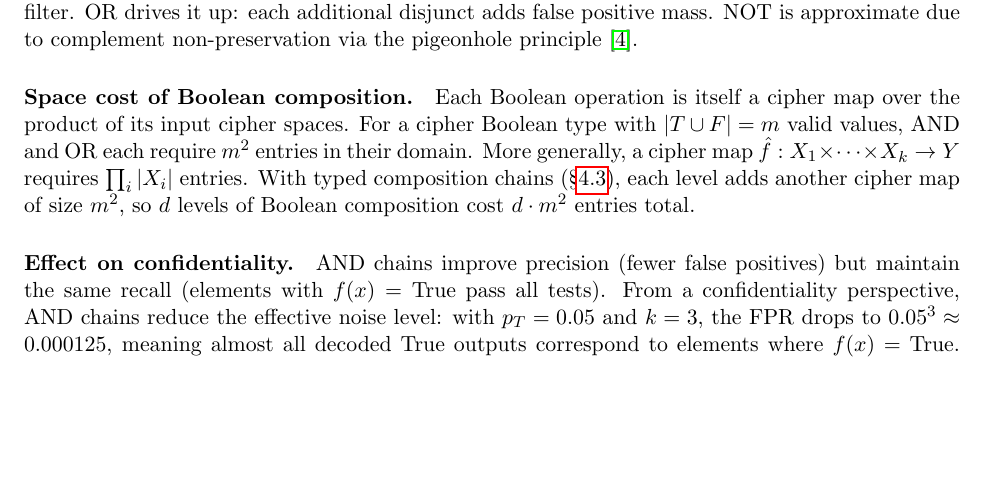
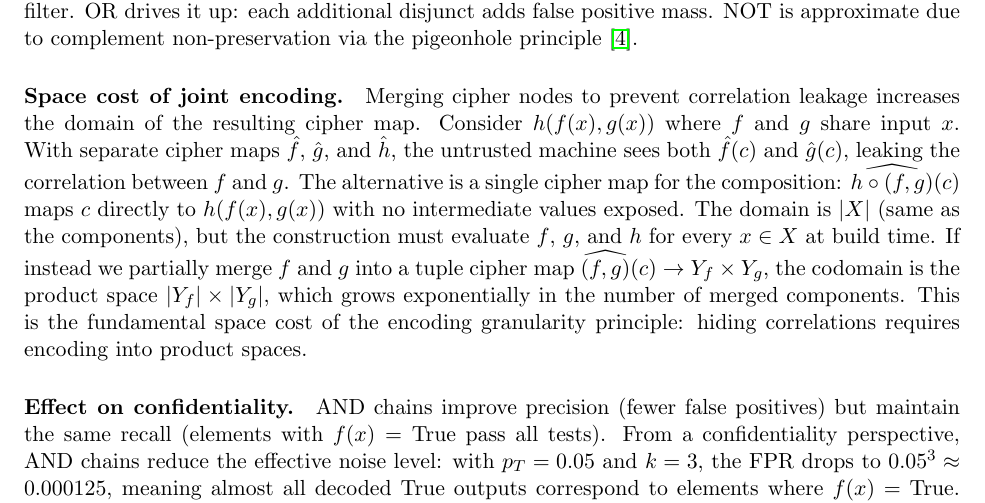
Before and after one commit to queelius/trapdoor-computing, a LaTeX paper (papers/maximizing-confidentiality/main.tex): part of page 8 of 14, cut so that both start at the same text, the shorter picture padded with empty space. The pictures show the PDF file papers/maximizing-confidentiality/main.pdf that the author committed with the source.

Commit message:
Fix space cost paragraph: joint encoding over product spaces, not Boolean m^2

```diff
--- a/papers/maximizing-confidentiality/main.tex
+++ b/papers/maximizing-confidentiality/main.tex
@@ -618,17 +618,24 @@ disjunct adds false positive mass.  NOT is approximate due to
 complement non-preservation via the pigeonhole
 principle~\cite{towell2026cipher}.
 
-\paragraph{Space cost of Boolean composition.}
-Each Boolean operation is itself a cipher map over the product of its
-input cipher spaces.
-For a cipher Boolean type with $|T \cup F| = m$ valid values,
-AND and OR each require $m^2$ entries in their domain.
-More generally, a cipher map
-$\fhat : \cipher{X_1} \times \cdots \times \cipher{X_k} \to \cipher{Y}$
-requires $\prod_i |\cipher{X_i}|$ entries.
-With typed composition chains (\S\ref{subsec:granularity}), each level
-adds another cipher map of size $m^2$, so $d$ levels of Boolean
-composition cost $d \cdot m^2$ entries total.
+\paragraph{Space cost of joint encoding.}
+Merging cipher nodes to prevent correlation leakage increases the domain
+of the resulting cipher map.
+Consider $h(f(x), g(x))$ where $f$ and $g$ share input $x$.
+With separate cipher maps $\fhat$, $\hat{g}$, and $\hat{h}$, the
+untrusted machine sees both $\fhat(c)$ and $\hat{g}(c)$, leaking the
+correlation between $f$ and $g$.
+The alternative is a single cipher map for the composition:
+$\widehat{h \circ (f, g)}(c)$ maps $c$ directly to
+$h(f(x), g(x))$ with no intermediate values exposed.
+The domain is $|X|$ (same as the components), but the construction must
+evaluate $f$, $g$, and $h$ for every $x \in X$ at build time.
+If instead we partially merge $f$ and $g$ into a tuple cipher map
+$\widehat{(f,g)}(c) \to \cipher{Y_f \times Y_g}$, the codomain is the
+product space $|Y_f| \times |Y_g|$, which grows exponentially in the
+number of merged components.
+This is the fundamental space cost of the encoding granularity principle:
+hiding correlations requires encoding into product spaces.
 
 \paragraph{Effect on confidentiality.}
 AND chains improve precision (fewer false positives) but maintain the
```
Also changed, not shown: papers/maximizing-confidentiality/main.pdf.
